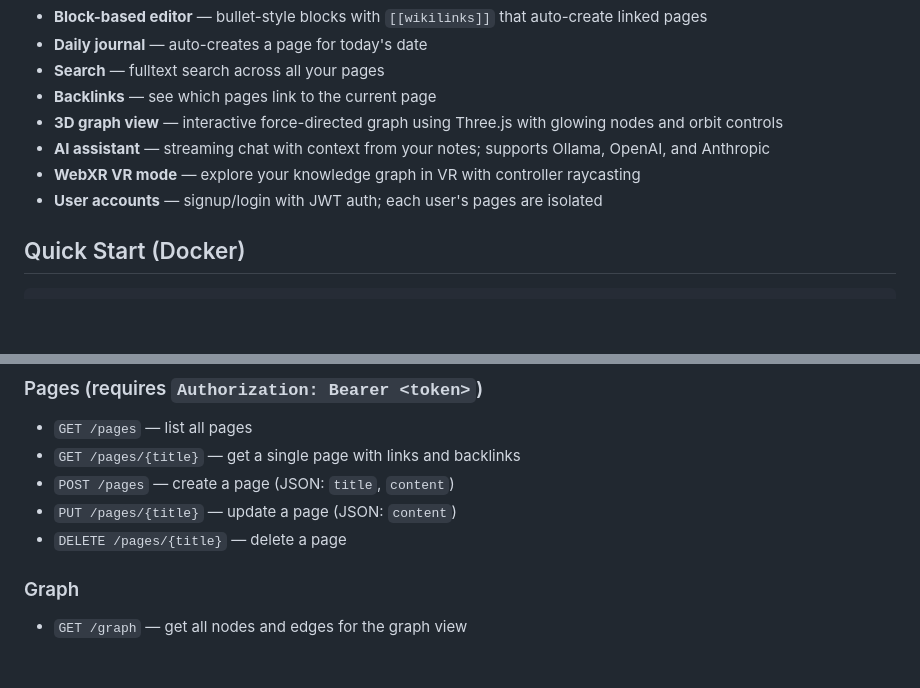
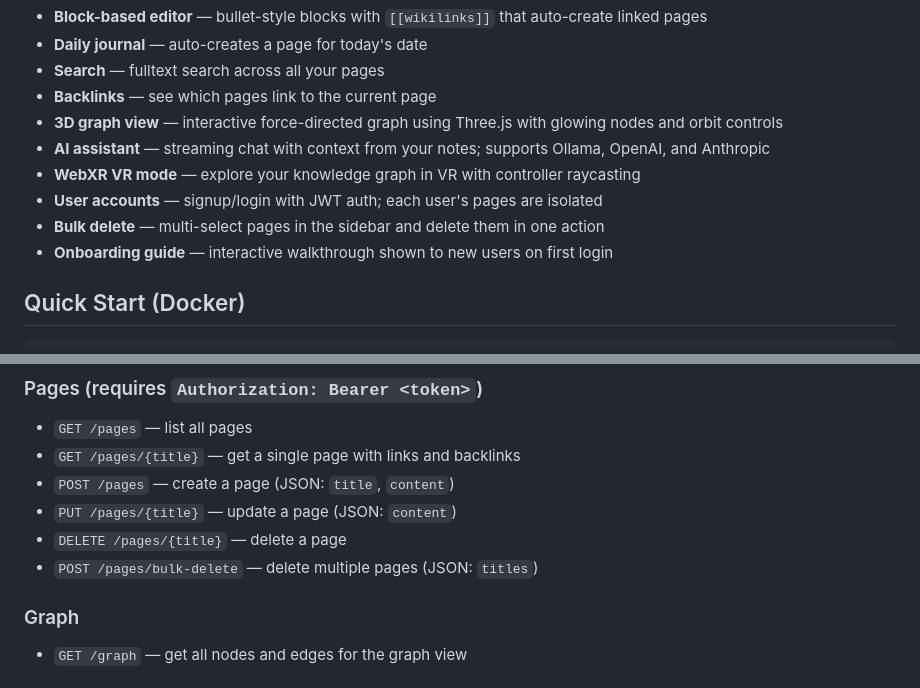
Before and after one commit to iamdevinhill/KLoG, a Markdown page: README.md, 2 parts joined by grey strips. Drawn GitHub-style; blank space fills up the shorter version.

Commit message:
Update README with bulk delete and onboarding features
Co-Authored-By: Claude Opus 4.6 <noreply@anthropic.com>

```diff
--- a/README.md
+++ b/README.md
@@ -14,6 +14,8 @@ Inspired by [Logseq](https://github.com/logseq/logseq), an open-source knowledge
 - **AI assistant** — streaming chat with context from your notes; supports Ollama, OpenAI, and Anthropic
 - **WebXR VR mode** — explore your knowledge graph in VR with controller raycasting
 - **User accounts** — signup/login with JWT auth; each user's pages are isolated
+- **Bulk delete** — multi-select pages in the sidebar and delete them in one action
+- **Onboarding guide** — interactive walkthrough shown to new users on first login
 
 ## Quick Start (Docker)
 
@@ -121,6 +123,7 @@ Get an API key at [console.anthropic.com/settings/keys](https://console.anthropi
 - `POST /pages` — create a page (JSON: `title`, `content`)
 - `PUT /pages/{title}` — update a page (JSON: `content`)
 - `DELETE /pages/{title}` — delete a page
+- `POST /pages/bulk-delete` — delete multiple pages (JSON: `titles`)
 
 ### Graph
 
```
